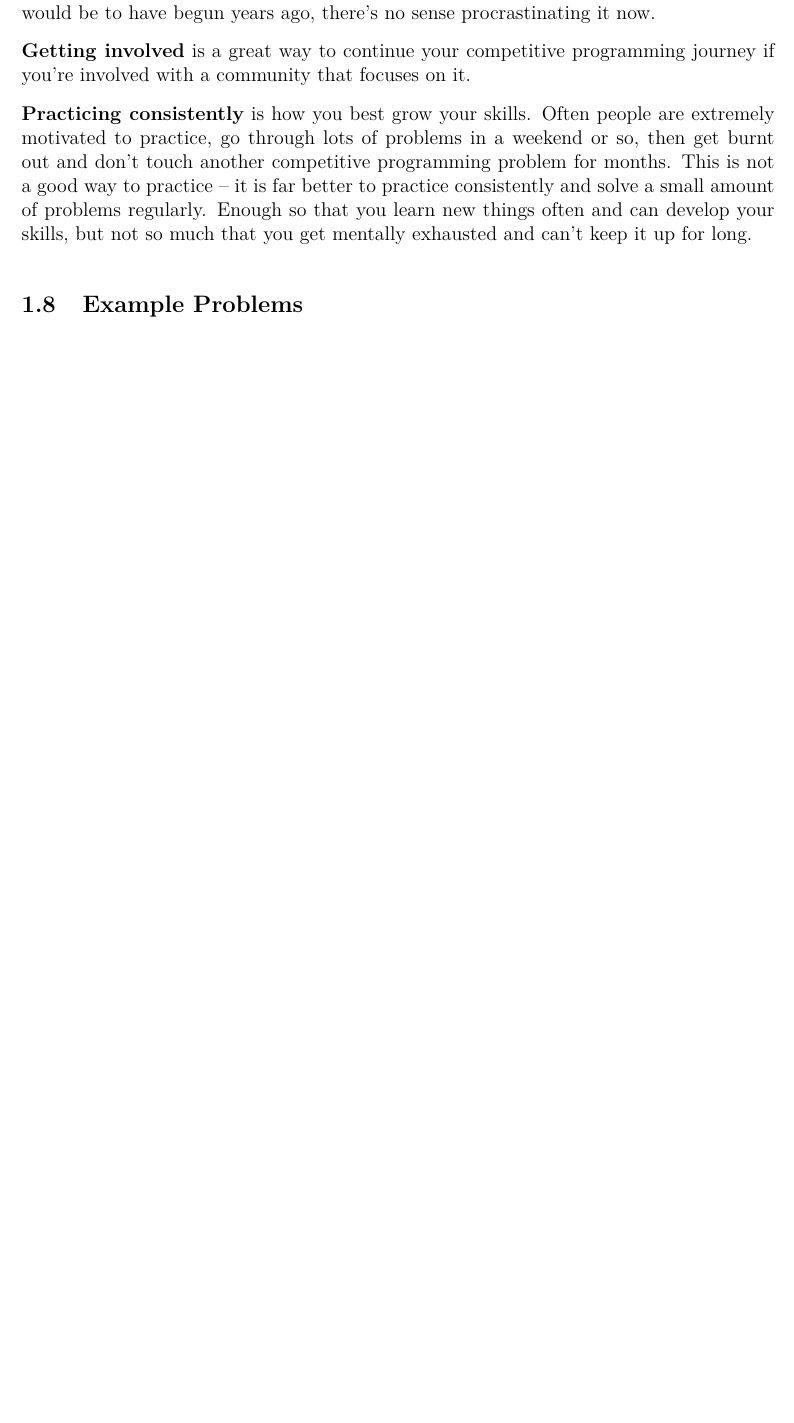
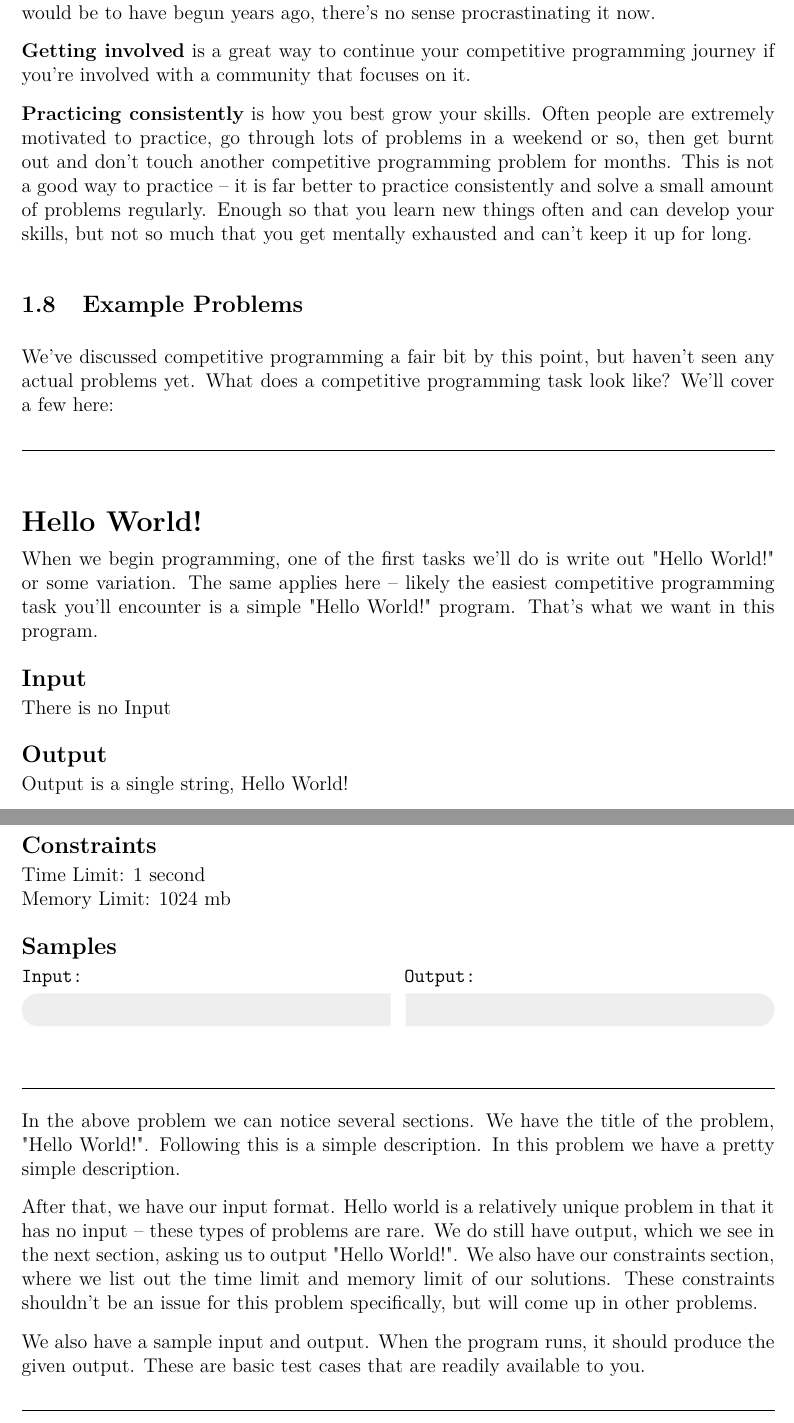
Before and after one commit to JarateKing/Competitive-Programming-Textbook, a LaTeX document (main.tex, which reads chapters/introduction.tex): part of page 4 of 21 before the commit and two parts of pages 4 and 5 of 22 after it, the two joined at a grey line, cut so that both start at the same text, the shorter picture padded with empty space. Compiled offline with pdfLaTeX.

Commit message:
added hello world problem description

```diff
--- a/chapters/introduction.tex
+++ b/chapters/introduction.tex
@@ -80,3 +80,25 @@ In other words, there's no better time to start than right now. There's a saying
 \textbf{Practicing consistently} is how you best grow your skills. Often people are extremely motivated to practice, go through lots of problems in a weekend or so, then get burnt out and don't touch another competitive programming problem for months. This is not a good way to practice -- it is far better to practice consistently and solve a small amount of problems regularly. Enough so that you learn new things often and can develop your skills, but not so much that you get mentally exhausted and can't keep it up for long.
 
 \subsection{Example Problems}
+
+We've discussed competitive programming a fair bit by this point, but haven't seen any actual problems yet. What does a competitive programming task look like? We'll cover a few here:
+
+\hrulefill
+
+\problem{Hello World!}
+{When we begin programming, one of the first tasks we'll do is write out "Hello World!" or some variation. The same applies here -- likely the easiest competitive programming task you'll encounter is a simple "Hello World!" program. That's what we want in this program.}
+{There is no Input}
+{Output is a single string, Hello World!}
+{1 second}
+{1024 mb}
+{\IOsample{problems/hello_world/1}}
+
+\hrulefill
+
+In the above problem we can notice several sections. We have the title of the problem, "Hello World!". Following this is a simple description. In this problem we have a pretty simple description.
+
+After that, we have our input format. Hello world is a relatively unique problem in that it has no input -- these types of problems are rare. We do still have output, which we see in the next section, asking us to output "Hello World!". We also have our constraints section, where we list out the time limit and memory limit of our solutions. These constraints shouldn't be an issue for this problem specifically, but will come up in other problems.
+
+We also have a sample input and output. When the program runs, it should produce the given output. These are basic test cases that are readily available to you.
+
+\hrulefill
```
